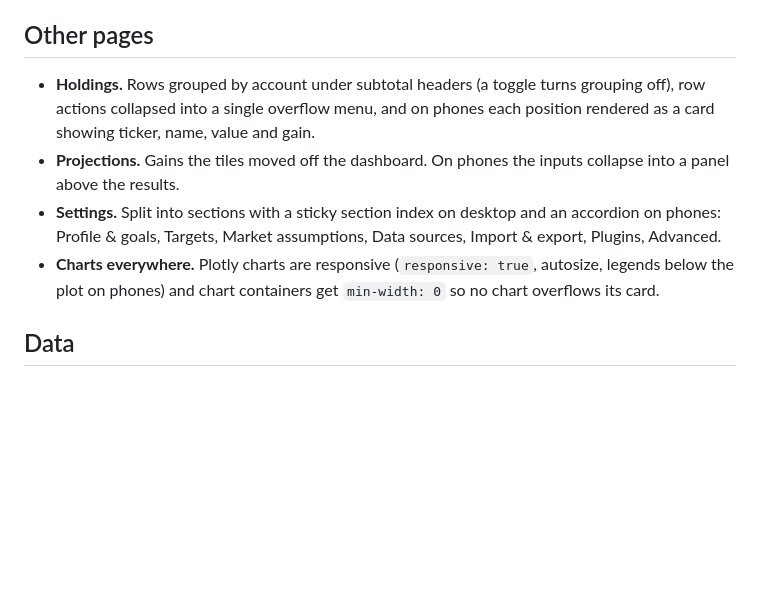
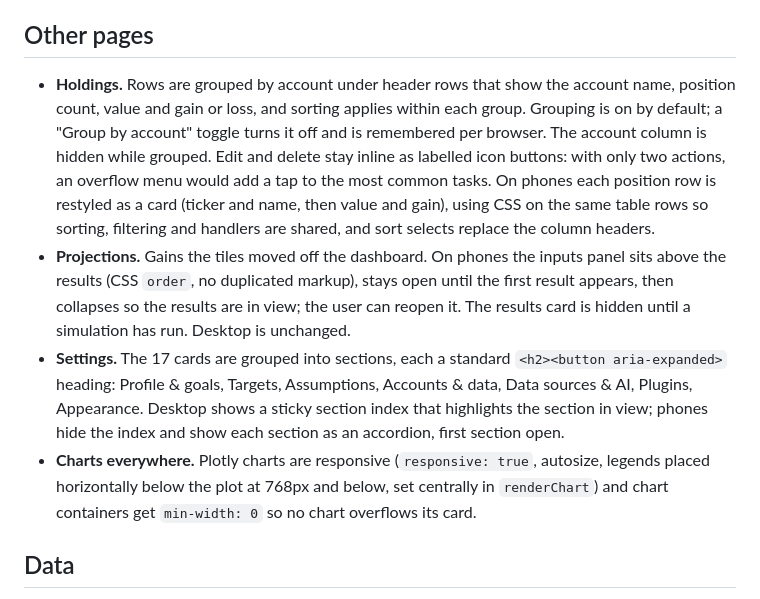
Before and after one commit to tgmerritt/finlity, a Markdown page: docs/design/2026-09-28-dashboard-redesign.md, the part around the change. Drawn GitHub-style; blank space fills up the shorter version.

Commit message:
Record PR 4 page decisions in the redesign spec
Co-Authored-By: Claude Opus 5.5 <noreply@anthropic.com>
Claude-Session: https://claude.ai/code/session_01VSo6bJFKYZ7XGuHfAGD7mi

```diff
--- a/docs/design/2026-09-28-dashboard-redesign.md
+++ b/docs/design/2026-09-28-dashboard-redesign.md
@@ -46,10 +46,10 @@ Phones (640px and below): a single column in the same order. The hero value uses
 
 ## Other pages
 
-- **Holdings.** Rows grouped by account under subtotal headers (a toggle turns grouping off), row actions collapsed into a single overflow menu, and on phones each position rendered as a card showing ticker, name, value and gain.
-- **Projections.** Gains the tiles moved off the dashboard. On phones the inputs collapse into a panel above the results.
-- **Settings.** Split into sections with a sticky section index on desktop and an accordion on phones: Profile & goals, Targets, Market assumptions, Data sources, Import & export, Plugins, Advanced.
-- **Charts everywhere.** Plotly charts are responsive (`responsive: true`, autosize, legends below the plot on phones) and chart containers get `min-width: 0` so no chart overflows its card.
+- **Holdings.** Rows are grouped by account under header rows that show the account name, position count, value and gain or loss, and sorting applies within each group. Grouping is on by default; a "Group by account" toggle turns it off and is remembered per browser. The account column is hidden while grouped. Edit and delete stay inline as labelled icon buttons: with only two actions, an overflow menu would add a tap to the most common tasks. On phones each position row is restyled as a card (ticker and name, then value and gain), using CSS on the same table rows so sorting, filtering and handlers are shared, and sort selects replace the column headers.
+- **Projections.** Gains the tiles moved off the dashboard. On phones the inputs panel sits above the results (CSS `order`, no duplicated markup), stays open until the first result appears, then collapses so the results are in view; the user can reopen it. The results card is hidden until a simulation has run. Desktop is unchanged.
+- **Settings.** The 17 cards are grouped into sections, each a standard `<h2><button aria-expanded>` heading: Profile & goals, Targets, Assumptions, Accounts & data, Data sources & AI, Plugins, Appearance. Desktop shows a sticky section index that highlights the section in view; phones hide the index and show each section as an accordion, first section open.
+- **Charts everywhere.** Plotly charts are responsive (`responsive: true`, autosize, legends placed horizontally below the plot at 768px and below, set centrally in `renderChart`) and chart containers get `min-width: 0` so no chart overflows its card.
 
 ## Data
 
```
